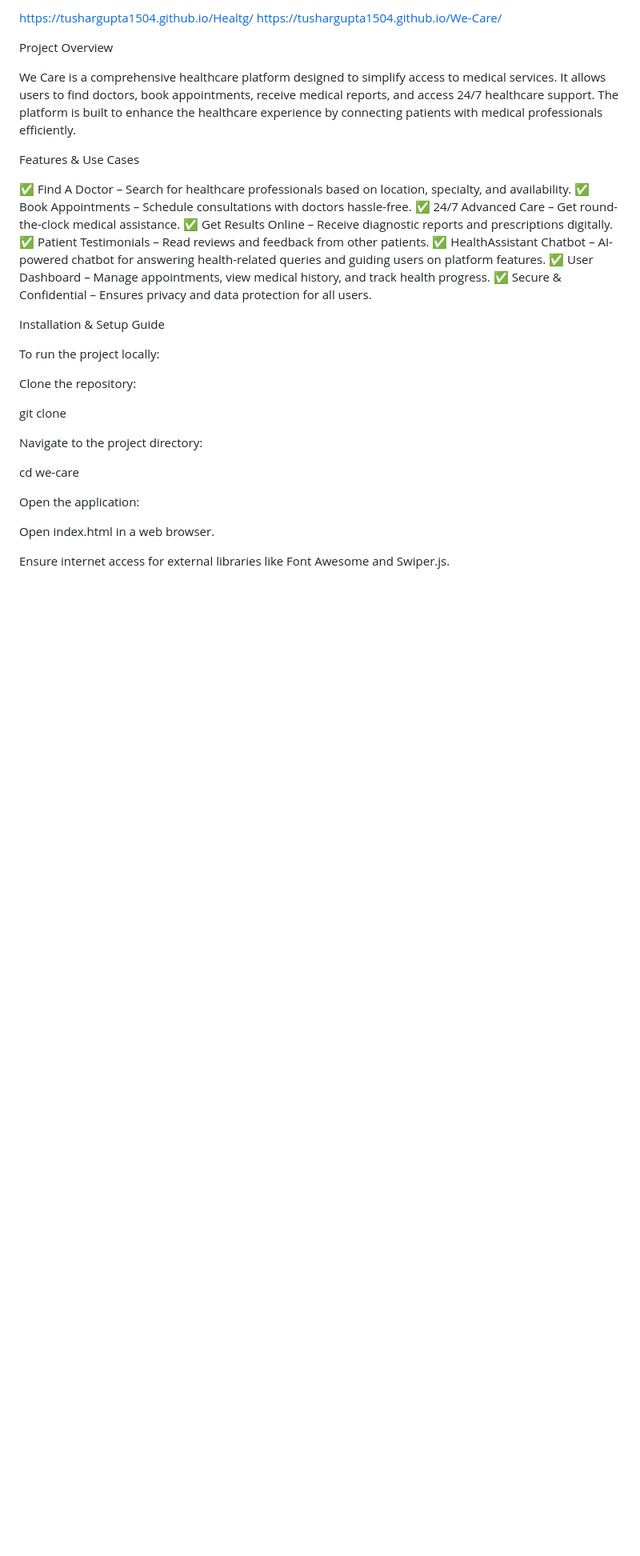
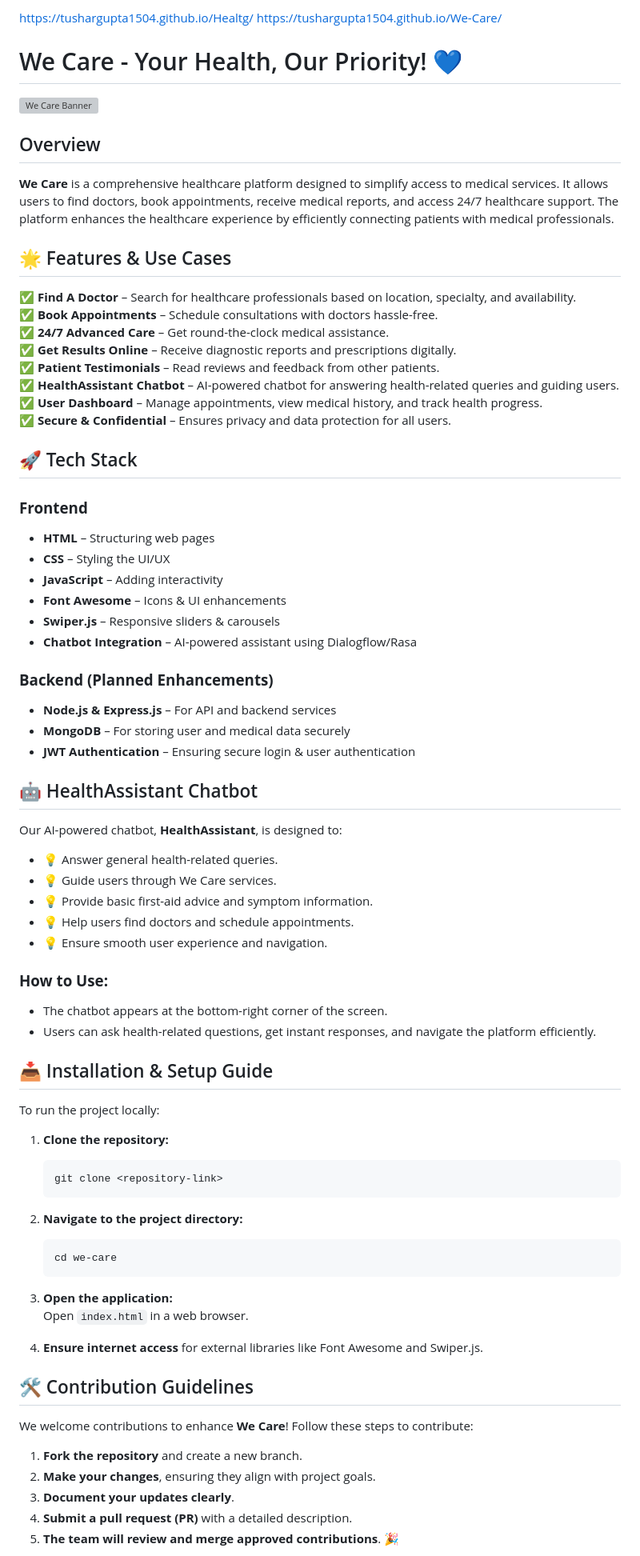
Before and after one commit to tushargupta1504/We-Care, a Markdown page: README.md, the part around one of its changes. Shown at 80% size. Drawn GitHub-style; blank space fills up the shorter version; grey boxes are pictures that could not be loaded.

````diff
--- a/README.md
+++ b/README.md
@@ -1,36 +1,77 @@
-https://tushargupta1504.github.io/Healtg/
-https://tushargupta1504.github.io/We-Care/
+https://tushargupta1504.github.io/Healtg/ https://tushargupta1504.github.io/We-Care/
+# We Care - Your Health, Our Priority! 💙
 
-Project Overview
+![We Care Banner](https://your-image-link.com/banner.png)
 
-We Care is a comprehensive healthcare platform designed to simplify access to medical services. It allows users to find doctors, book appointments, receive medical reports, and access 24/7 healthcare support. The platform is built to enhance the healthcare experience by connecting patients with medical professionals efficiently.
+## Overview
 
-Features & Use Cases
+**We Care** is a comprehensive healthcare platform designed to simplify access to medical services. It allows users to find doctors, book appointments, receive medical reports, and access 24/7 healthcare support. The platform enhances the healthcare experience by efficiently connecting patients with medical professionals.
 
-✅ Find A Doctor – Search for healthcare professionals based on location, specialty, and availability.
-✅ Book Appointments – Schedule consultations with doctors hassle-free.
-✅ 24/7 Advanced Care – Get round-the-clock medical assistance.
-✅ Get Results Online – Receive diagnostic reports and prescriptions digitally.
-✅ Patient Testimonials – Read reviews and feedback from other patients.
-✅ HealthAssistant Chatbot – AI-powered chatbot for answering health-related queries and guiding users on platform features.
-✅ User Dashboard – Manage appointments, view medical history, and track health progress.
-✅ Secure & Confidential – Ensures privacy and data protection for all users.
+## 🌟 Features & Use Cases
 
-Installation & Setup Guide
+✅ **Find A Doctor** – Search for healthcare professionals based on location, specialty, and availability.
+✅ **Book Appointments** – Schedule consultations with doctors hassle-free.
+✅ **24/7 Advanced Care** – Get round-the-clock medical assistance.
+✅ **Get Results Online** – Receive diagnostic reports and prescriptions digitally.
+✅ **Patient Testimonials** – Read reviews and feedback from other patients.
+✅ **HealthAssistant Chatbot** – AI-powered chatbot for answering health-related queries and guiding users.
+✅ **User Dashboard** – Manage appointments, view medical history, and track health progress.
+✅ **Secure & Confidential** – Ensures privacy and data protection for all users.
+
+## 🚀 Tech Stack
+
+### **Frontend**
+- **HTML** – Structuring web pages
+- **CSS** – Styling the UI/UX
+- **JavaScript** – Adding interactivity
+- **Font Awesome** – Icons & UI enhancements
+- **Swiper.js** – Responsive sliders & carousels
+- **Chatbot Integration** – AI-powered assistant using Dialogflow/Rasa
+
+### **Backend (Planned Enhancements)**
+- **Node.js & Express.js** – For API and backend services
+- **MongoDB** – For storing user and medical data securely
+- **JWT Authentication** – Ensuring secure login & user authentication
+
+## 🤖 HealthAssistant Chatbot
+
+Our AI-powered chatbot, **HealthAssistant**, is designed to:
+- 💡 Answer general health-related queries.
+- 💡 Guide users through We Care services.
+- 💡 Provide basic first-aid advice and symptom information.
+- 💡 Help users find doctors and schedule appointments.
+- 💡 Ensure smooth user experience and navigation.
+
+### **How to Use:**
+- The chatbot appears at the bottom-right corner of the screen.
+- Users can ask health-related questions, get instant responses, and navigate the platform efficiently.
+
+## 📥 Installation & Setup Guide
 
 To run the project locally:
 
-Clone the repository:
+1. **Clone the repository:**
+   ```sh
+   git clone <repository-link>
+   ```
 
-git clone <repository-url>
+2. **Navigate to the project directory:**
+   ```sh
+   cd we-care
+   ```
 
-Navigate to the project directory:
+3. **Open the application:**
+   Open `index.html` in a web browser.
 
-cd we-care
+4. **Ensure internet access** for external libraries like Font Awesome and Swiper.js.
 
-Open the application:
+## 🛠 Contribution Guidelines
 
-Open index.html in a web browser.
+We welcome contributions to enhance **We Care**! Follow these steps to contribute:
 
-Ensure internet access for external libraries like Font Awesome and Swiper.js.
+1. **Fork the repository** and create a new branch.
+2. **Make your changes**, ensuring they align with project goals.
+3. **Document your updates clearly**.
+4. **Submit a pull request (PR)** with a detailed description.
+5. **The team will review and merge approved contributions**. 🎉
 
````
Also changed, not shown: other parts of README.md (+16 -61 lines).
